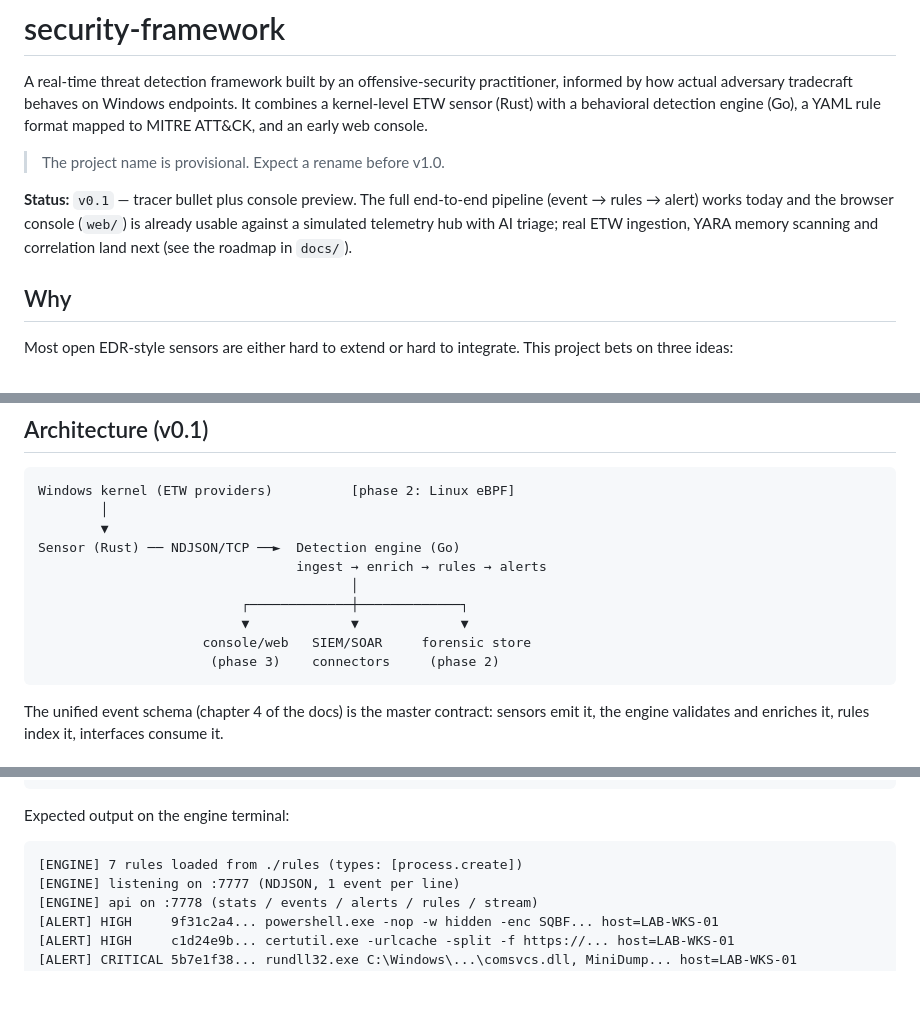
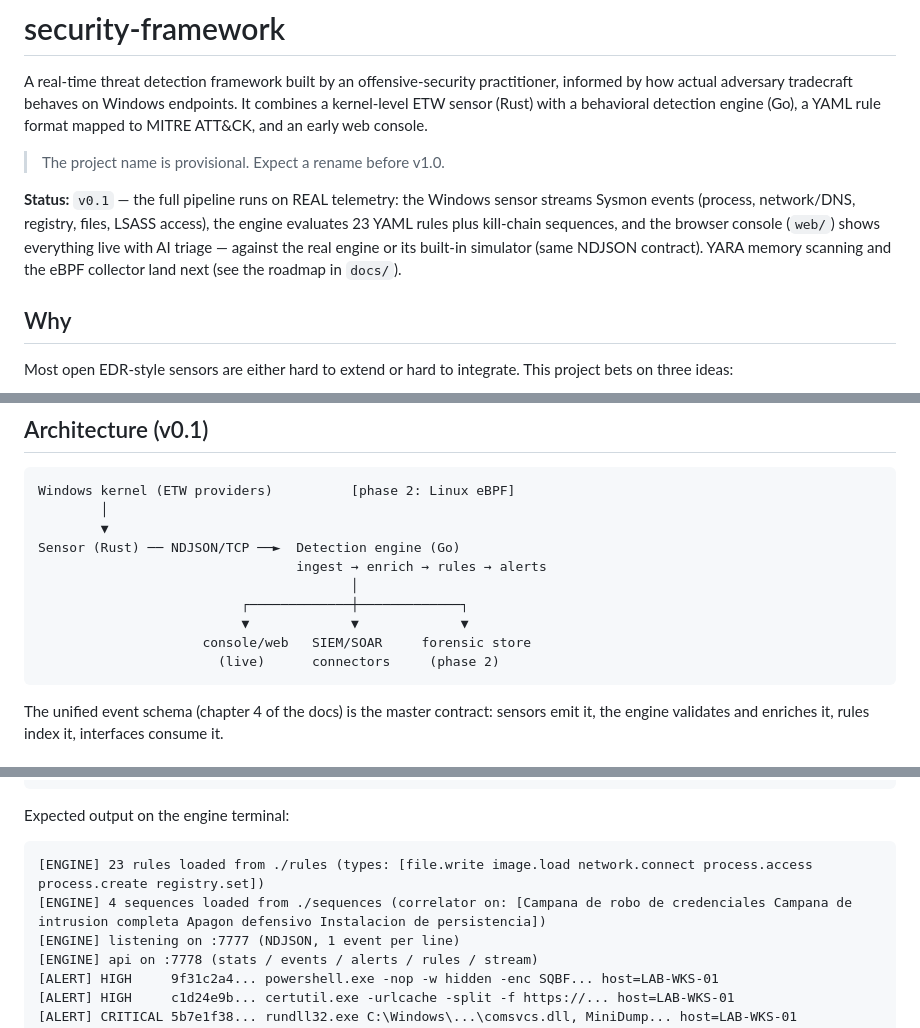
Before and after one commit to Ruby570bocadito/bluetardigrade, a Markdown page: README.md, 3 parts joined by grey strips. GitHub-like rendering; blank space fills up the shorter version.

````diff
--- a/README.md
+++ b/README.md
@@ -8,11 +8,13 @@ ATT&CK, and an early web console.
 
 > The project name is provisional. Expect a rename before v1.0.
 
-**Status:** `v0.1` — tracer bullet plus console preview. The full
-end-to-end pipeline (event → rules → alert) works today and the
-browser console (`web/`) is already usable against a simulated
-telemetry hub with AI triage; real ETW ingestion, YARA memory scanning
-and correlation land next (see the roadmap in `docs/`).
+**Status:** `v0.1` — the full pipeline runs on REAL telemetry: the
+Windows sensor streams Sysmon events (process, network/DNS, registry,
+files, LSASS access), the engine evaluates 23 YAML rules plus kill-chain
+sequences, and the browser console (`web/`) shows everything live with
+AI triage — against the real engine or its built-in simulator (same
+NDJSON contract). YARA memory scanning and the eBPF collector land next
+(see the roadmap in `docs/`).
 
 ## Why
 
@@ -42,7 +44,7 @@ Sensor (Rust) ── NDJSON/TCP ──►  Detection engine (Go)
                           ┌─────────────┼─────────────┐
                           ▼             ▼             ▼
                      console/web   SIEM/SOAR     forensic store
-                      (phase 3)    connectors     (phase 2)
+                       (live)      connectors     (phase 2)
 ```
 
 The unified event schema (chapter 4 of the docs) is the master
@@ -64,7 +66,8 @@ make run-devsensor
 Expected output on the engine terminal:
 
 ```
-[ENGINE] 7 rules loaded from ./rules (types: [process.create])
+[ENGINE] 23 rules loaded from ./rules (types: [file.write image.load network.connect process.access process.create registry.set])
+[ENGINE] 4 sequences loaded from ./sequences (correlator on: [Campana de robo de credenciales Campana de intrusion completa Apagon defensivo Instalacion de persistencia])
 [ENGINE] listening on :7777 (NDJSON, 1 event per line)
 [ENGINE] api on :7778 (stats / events / alerts / rules / stream)
 [ALERT] HIGH     9f31c2a4... powershell.exe -nop -w hidden -enc SQBF... host=LAB-WKS-01
````
Also changed, not shown: other parts of README.md (+30 -15 lines), web/console/README.md (+7 -8 lines), docs/assets/console-dashboard.png (added), docs/assets/console-rules.png (added), 11 other files.
